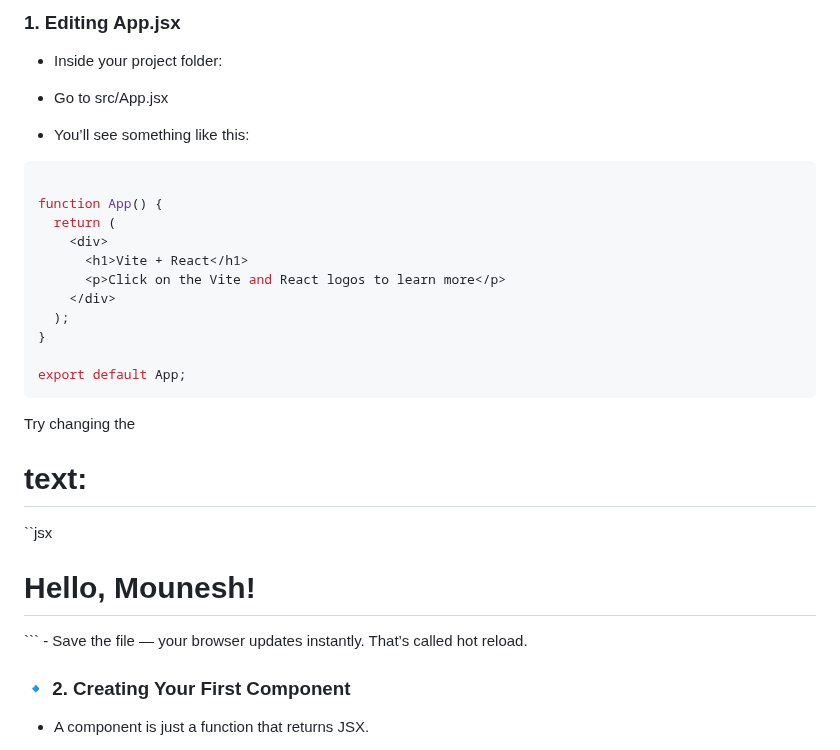
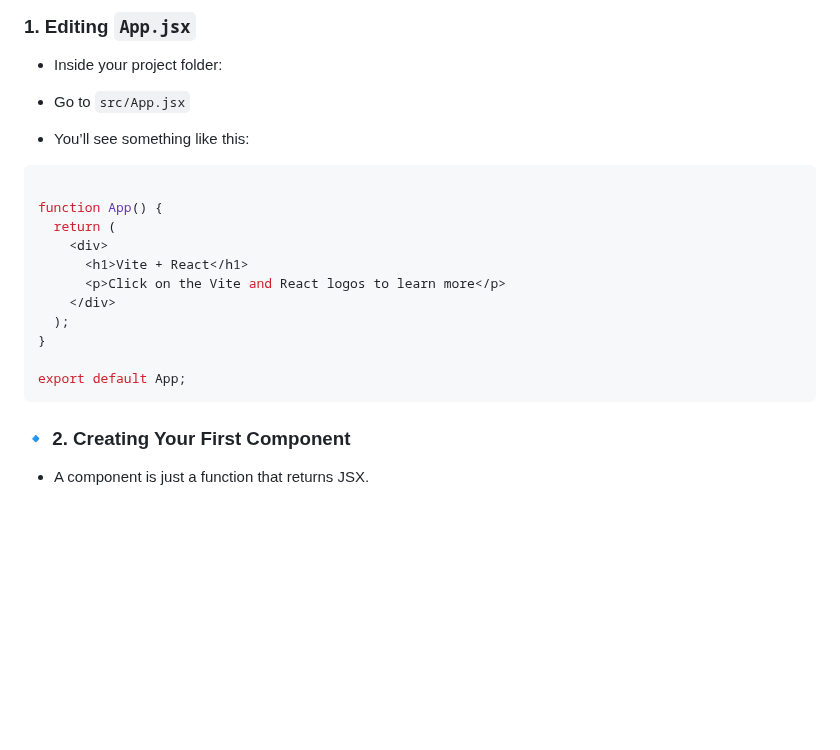
Before and after one commit to Mouneshgouda/Fullstack-GenAI, a Markdown page: React.md, the part around the change. Rendered like a GitHub page; blank space fills up the shorter version.

````diff
--- a/React.md
+++ b/React.md
@@ -1,8 +1,8 @@
-### 1. Editing App.jsx
+### 1. Editing `App.jsx`
 
 - Inside your project folder:
 
-- Go to src/App.jsx
+- Go to `src/App.jsx`
 
 - You’ll see something like this:
 
@@ -19,13 +19,7 @@ function App() {
 
 export default App;
 ```
-Try changing the <h1> text:
 
-``jsx
-
-<h1>Hello, Mounesh!</h1>
-```
-- Save the file — your browser updates instantly. That’s called hot reload.
 
 ### 🔹 2. Creating Your First Component
 - A component is just a function that returns JSX.
````
